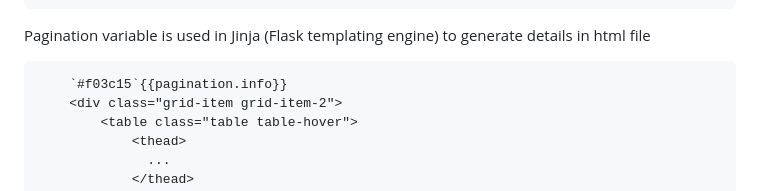
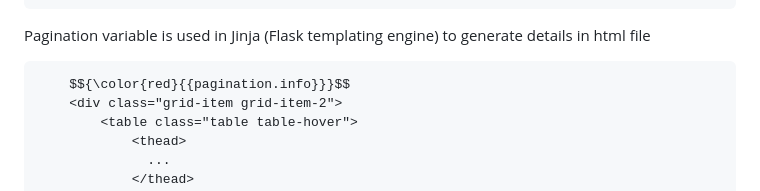
Before and after one commit to P4llix/ASProject, a Markdown page: README.md, the part around the change. GitHub-like rendering.

````diff
--- a/README.md
+++ b/README.md
@@ -153,7 +153,7 @@ return render_template(
 ```
 Pagination variable is used in Jinja (Flask templating engine) to generate details in html file
 ```
-    `#f03c15`{{pagination.info}}
+    $${\color{red}{{pagination.info}}}$$
     <div class="grid-item grid-item-2">
         <table class="table table-hover">
             <thead>
````
